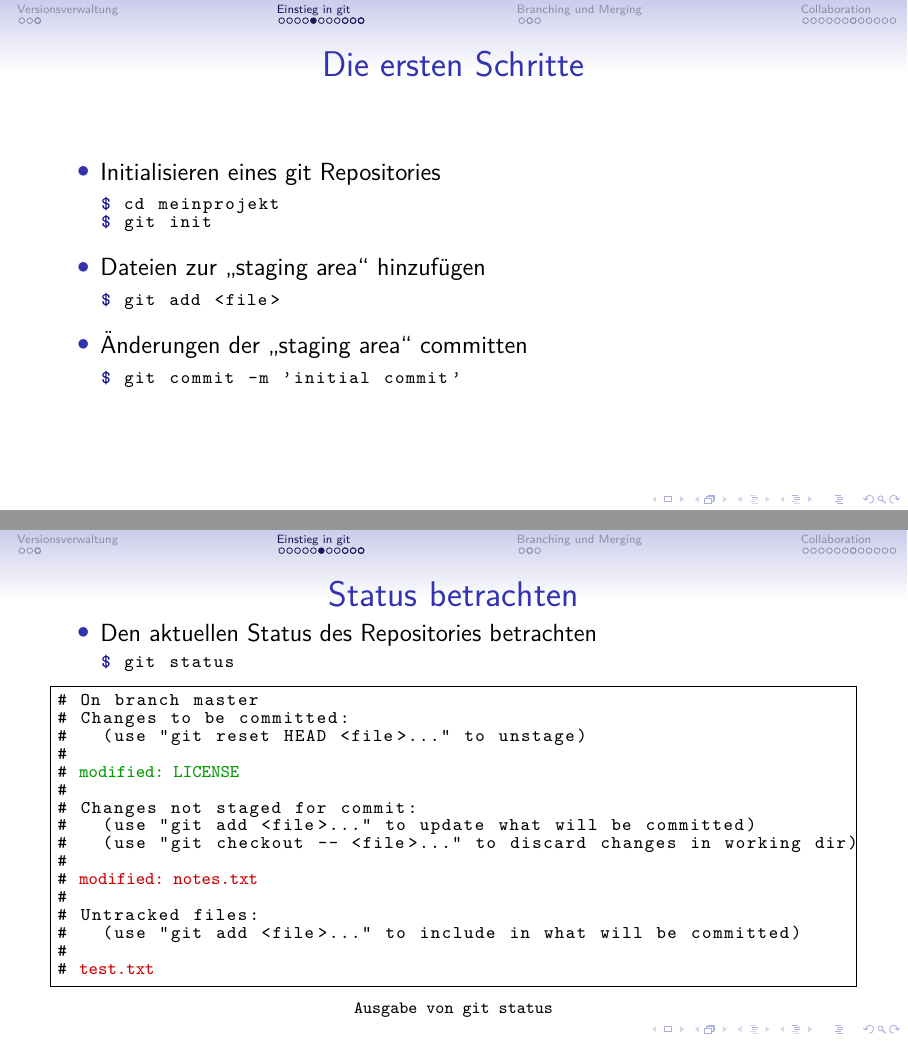
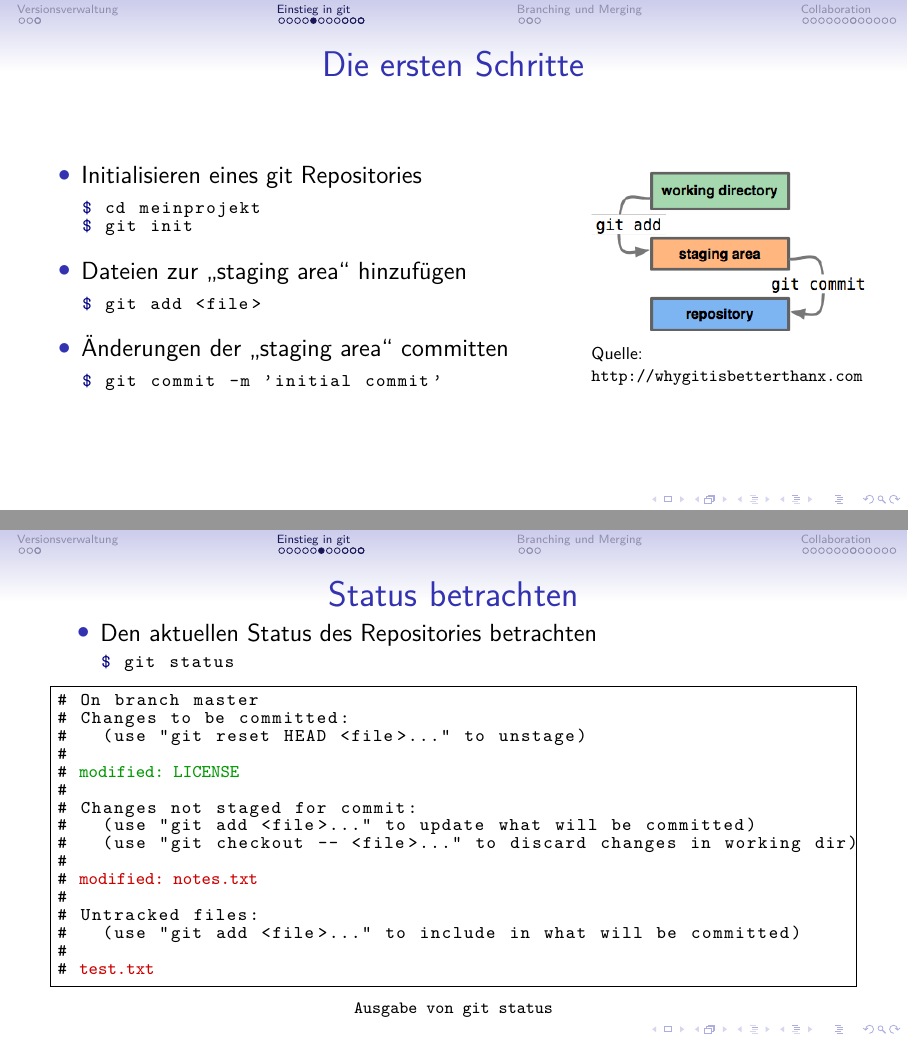
Before and after one commit to nblock/slides-git, a LaTeX poster (slides/slides-git.tex, which reads slides/sections/git.tex): pages 12 and 13 of 39, joined at a grey line. Compiled offline with pdfLaTeX.

Commit message:
add a git add/commit figure

```diff
--- a/slides/sections/git.tex
+++ b/slides/sections/git.tex
@@ -72,6 +74,14 @@ $ git add <file>
 $ git commit -m 'initial commit'
         \end{lstlisting}
       \end{itemize}
+    \end{column}
+    \begin{column}{0.35\textwidth}
+      \begin{figure}
+        \includegraphics[width=\textwidth]{img/addcommit}
+        \caption[format=empty]{Quelle: \url{http://whygitisbetterthanx.com}}
+      \end{figure}
+    \end{column}
+  \end{columns}
 \end{frame}
 
 \begin{frame}[fragile]{Status betrachten}
```
Also changed, not shown: slides/img/addcommit.png (added), slides/sections/git.tex (2 more changed lines). Lines whose indentation alone changed are shown as unchanged.
